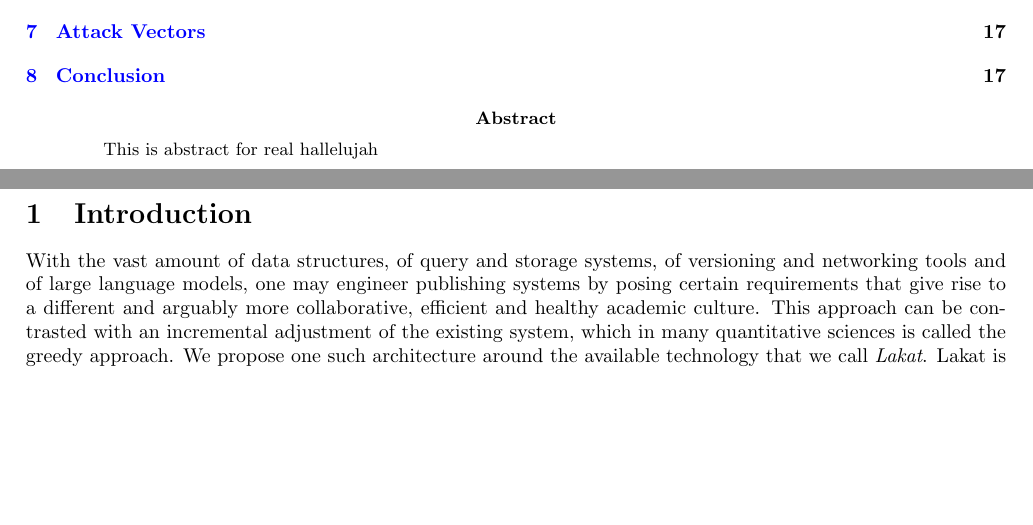
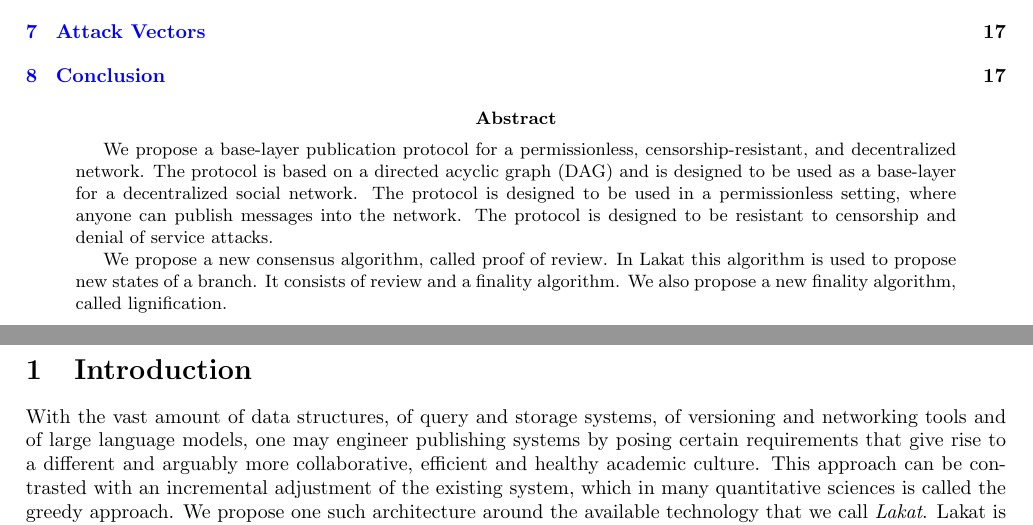
Before and after one commit to Lakat-OS/whitepaper, a LaTeX paper (src/main.tex, which reads src/abstract.tex): two parts of pages 1 and 2 of 17, joined at a grey line, cut so that both start at the same text, the shorter picture padded with empty space. Compiled offline with pdfLaTeX.

Commit message:
modified the abstract

```diff
--- a/src/abstract.tex
+++ b/src/abstract.tex
@@ -1,4 +1,10 @@
 \begin{abstract}
-    This is abstract for real
-    hallelujah
+
+    We propose a base-layer publication protocol for a permissionless, censorship-resistant, and decentralized network. The protocol is based on a directed acyclic graph (DAG) and is designed to be used as a base-layer for a decentralized social network. The protocol is designed to be used in a permissionless setting, where anyone can publish messages into the network. The protocol is designed to be resistant to censorship and denial of service attacks.
+
+    We propose a new consensus algorithm, called proof of review. In Lakat this algorithm is used to propose new states of a branch. It consists of review and a
+    finality algorithm. We also propose a new finality algorithm, called lignification.
+
+
+
 \end{abstract}
```
